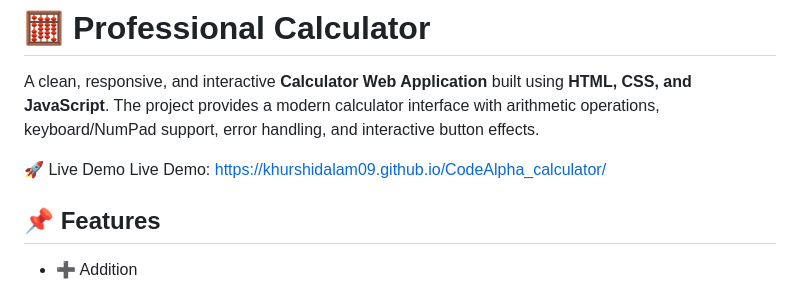
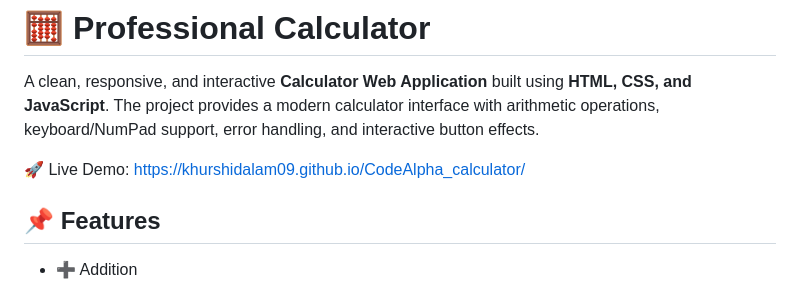
Before and after one commit to khurshidalam09/CodeAlpha_calculator, a Markdown page: README.md, the part around the change. GitHub-like rendering.

Commit message:
Restore README content after removal

```diff
--- a/README.md
+++ b/README.md
@@ -2,8 +2,7 @@
 
 A clean, responsive, and interactive **Calculator Web Application** built using **HTML, CSS, and JavaScript**. The project provides a modern calculator interface with arithmetic operations, keyboard/NumPad support, error handling, and interactive button effects.
 
-🚀 Live Demo
-Live Demo: https://khurshidalam09.github.io/CodeAlpha_calculator/
+🚀 Live Demo: https://khurshidalam09.github.io/CodeAlpha_calculator/
 
 ## 📌 Features
 
```
